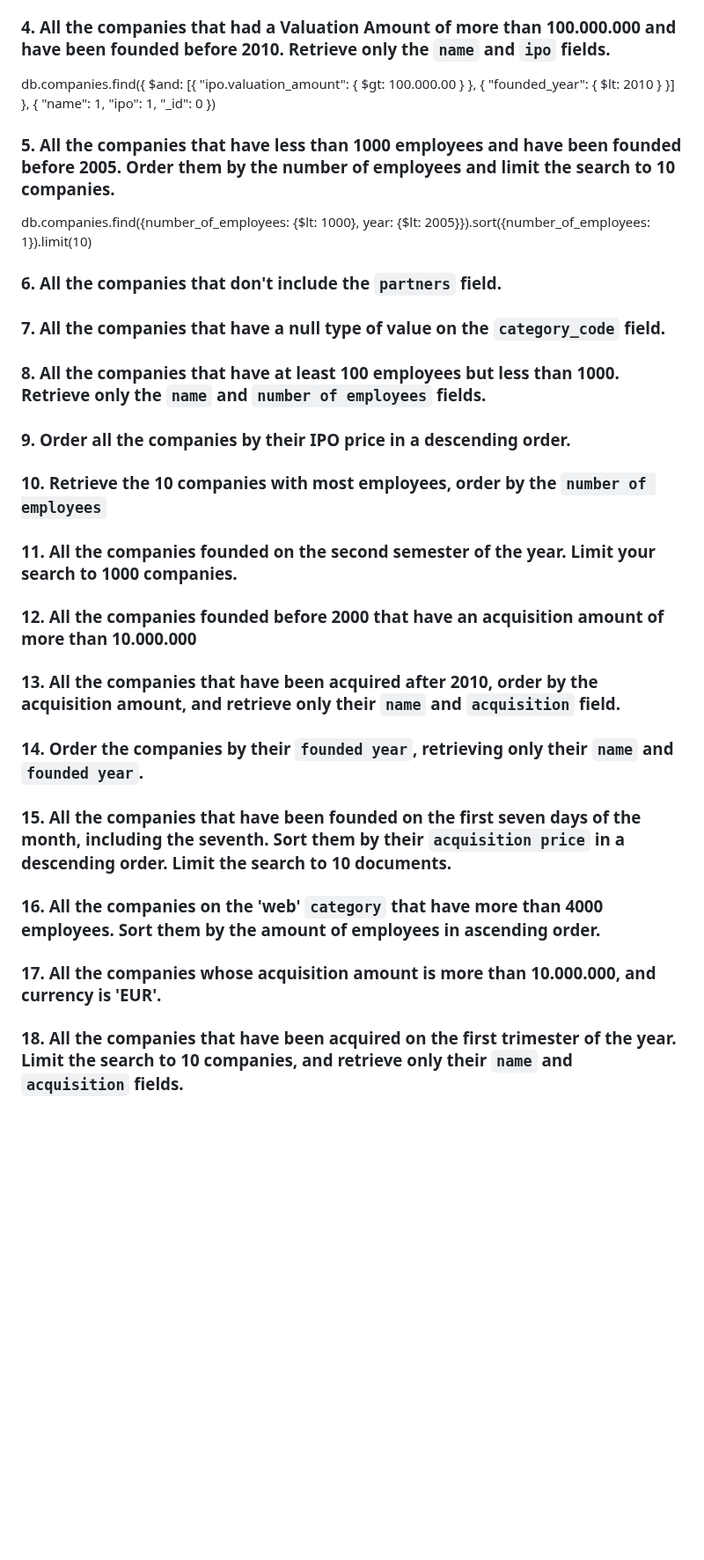
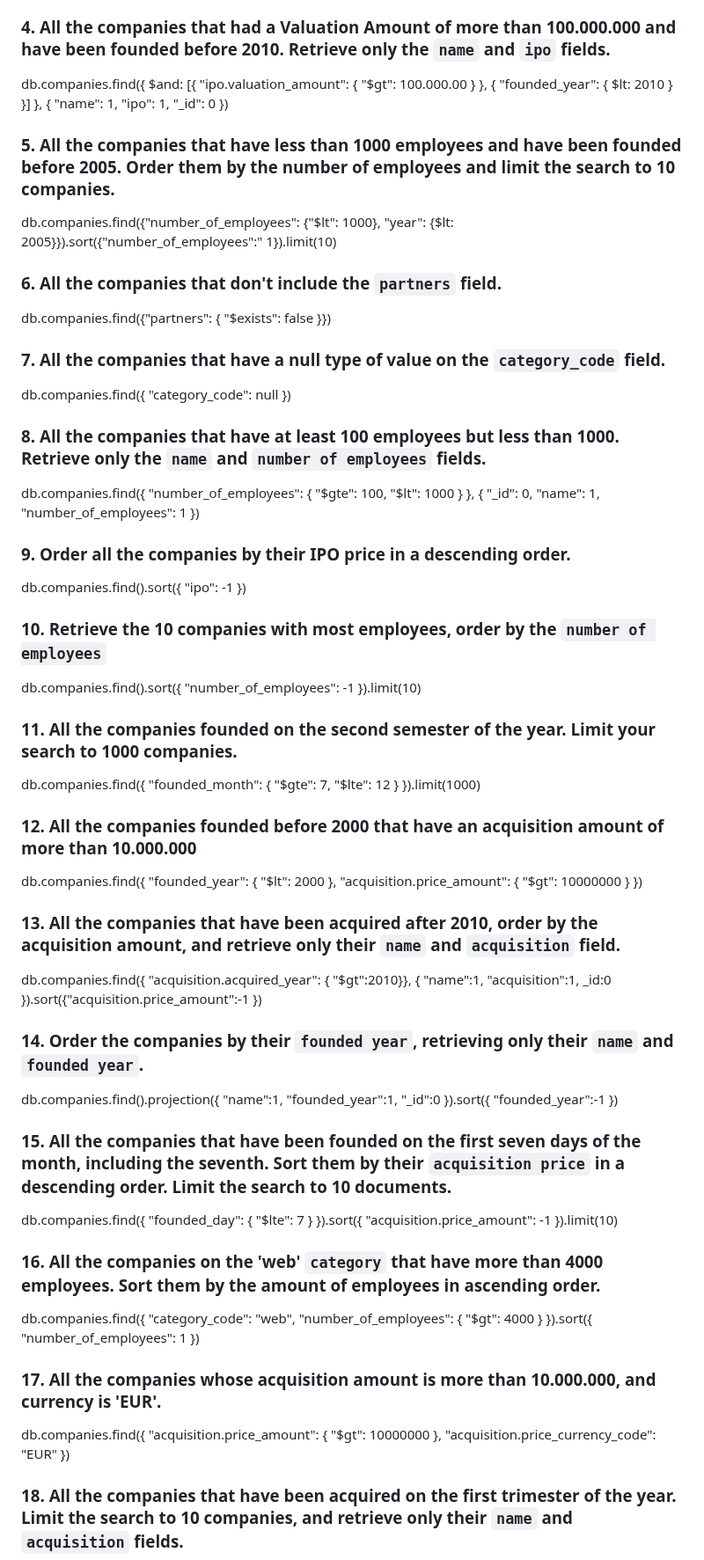
Before and after one commit to ironhack-labs/lab-advance-querying-mongo, a Markdown page: queries.md, the part around the change. Shown at 88% size. Drawn GitHub-style; blank space fills up the shorter version.

Commit message:
6-17 done

```diff
--- a/queries.md
+++ b/queries.md
@@ -16,59 +16,62 @@ db.companies.find({ "founded_year": { "$gt": 2000, "$lte": 2005 } }).projection(
 
 ### 4. All the companies that had a Valuation Amount of more than 100.000.000 and have been founded before 2010. Retrieve only the `name` and `ipo` fields.
 
-db.companies.find({ $and: [{ "ipo.valuation_amount": { $gt: 100.000.00 } }, { "founded_year": { $lt: 2010 } }] }, { "name": 1, "ipo": 1, "_id": 0 })
+db.companies.find({ $and: [{ "ipo.valuation_amount": { "$gt": 100.000.00 } }, { "founded_year": { $lt: 2010 } }] }, { "name": 1, "ipo": 1, "_id": 0 })
 
 ### 5. All the companies that have less than 1000 employees and have been founded before 2005. Order them by the number of employees and limit the search to 10 companies.
 
-db.companies.find({number_of_employees: {$lt: 1000}, year: {$lt: 2005}}).sort({number_of_employees: 1}).limit(10)
+db.companies.find({"number_of_employees": {"$lt": 1000}, "year": {$lt: 2005}}).sort({"number_of_employees":" 1}).limit(10)
 
 ### 6. All the companies that don't include the `partners` field.
 
-<!-- Your Code Goes Here -->
+db.companies.find({"partners": { "$exists": false }})
 
 ### 7. All the companies that have a null type of value on the `category_code` field.
 
-<!-- Your Code Goes Here -->
+db.companies.find({ "category_code": null })
 
 ### 8. All the companies that have at least 100 employees but less than 1000. Retrieve only the `name` and `number of employees` fields.
 
-<!-- Your Code Goes Here -->
+db.companies.find({ "number_of_employees": { "$gte": 100, "$lt": 1000 } }, { "_id": 0, "name": 1, "number_of_employees": 1 })
 
 ### 9. Order all the companies by their IPO price in a descending order.
 
-<!-- Your Code Goes Here -->
+db.companies.find().sort({ "ipo": -1 })
 
 ### 10. Retrieve the 10 companies with most employees, order by the `number of employees`
 
-<!-- Your Code Goes Here -->
+db.companies.find().sort({ "number_of_employees": -1 }).limit(10)
 
 ### 11. All the companies founded on the second semester of the year. Limit your search to 1000 companies.
 
-<!-- Your Code Goes Here -->
+db.companies.find({ "founded_month": { "$gte": 7, "$lte": 12 } }).limit(1000)
 
 ### 12. All the companies founded before 2000 that have an acquisition amount of more than 10.000.000
 
-<!-- Your Code Goes Here -->
+db.companies.find({ "founded_year": { "$lt": 2000 }, "acquisition.price_amount": { "$gt": 10000000 } })
 
 ### 13. All the companies that have been acquired after 2010, order by the acquisition amount, and retrieve only their `name` and `acquisition` field.
 
-<!-- Your Code Goes Here -->
+db.companies.find({ "acquisition.acquired_year": { "$gt":2010}}, { "name":1, "acquisition":1, _id:0 }).sort({"acquisition.price_amount":-1 })
 
 ### 14. Order the companies by their `founded year`, retrieving only their `name` and `founded year`.
 
-<!-- Your Code Goes Here -->
+db.companies.find().projection({ "name":1, "founded_year":1, "_id":0 }).sort({ "founded_year":-1 })
 
 ### 15. All the companies that have been founded on the first seven days of the month, including the seventh. Sort them by their `acquisition price` in a descending order. Limit the search to 10 documents.
 
-<!-- Your Code Goes Here -->
+db.companies.find({ "founded_day": { "$lte": 7 } }).sort({ "acquisition.price_amount": -1 }).limit(10)
+
 
 ### 16. All the companies on the 'web' `category` that have more than 4000 employees. Sort them by the amount of employees in ascending order.
 
-<!-- Your Code Goes Here -->
+db.companies.find({ "category_code": "web", "number_of_employees": { "$gt": 4000 } }).sort({ "number_of_employees": 1 })
+
 
 ### 17. All the companies whose acquisition amount is more than 10.000.000, and currency is 'EUR'.
 
-<!-- Your Code Goes Here -->
+db.companies.find({ "acquisition.price_amount": { "$gt": 10000000 }, "acquisition.price_currency_code": "EUR" })
+
 
 ### 18. All the companies that have been acquired on the first trimester of the year. Limit the search to 10 companies, and retrieve only their `name` and `acquisition` fields.
 
```
